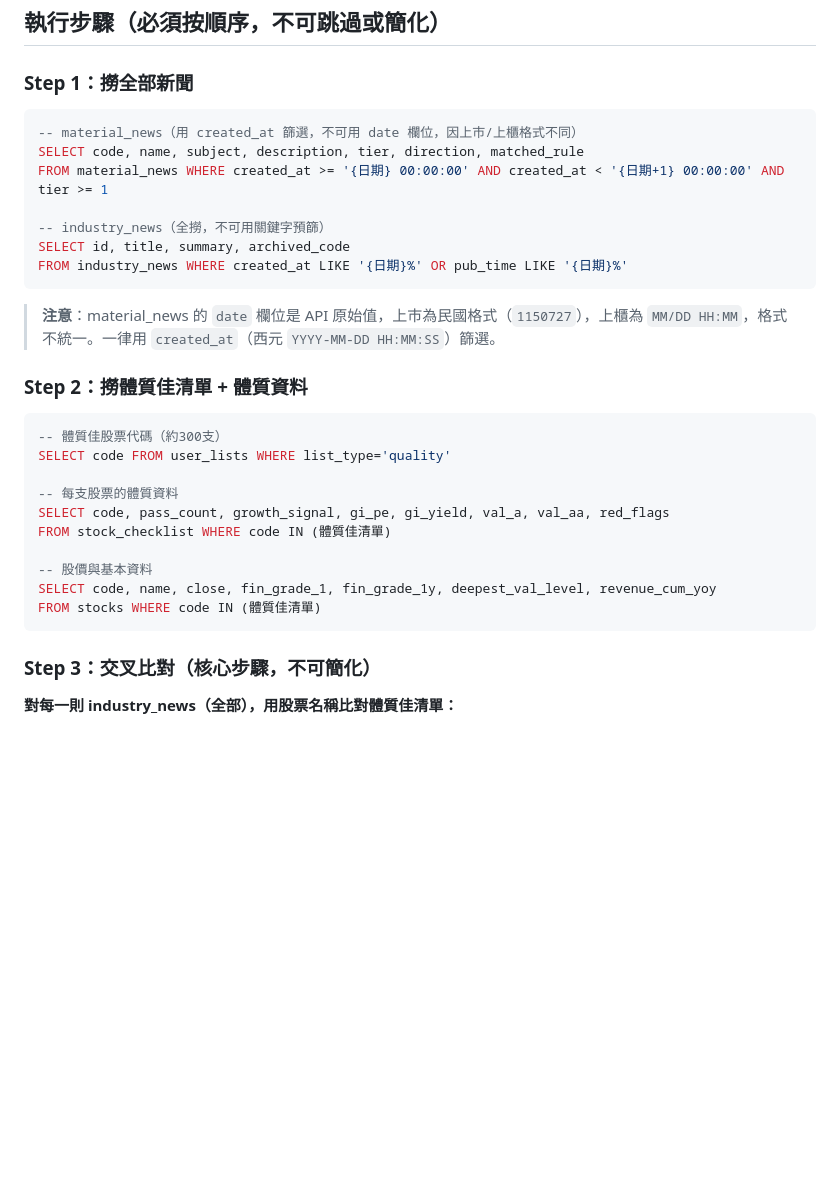
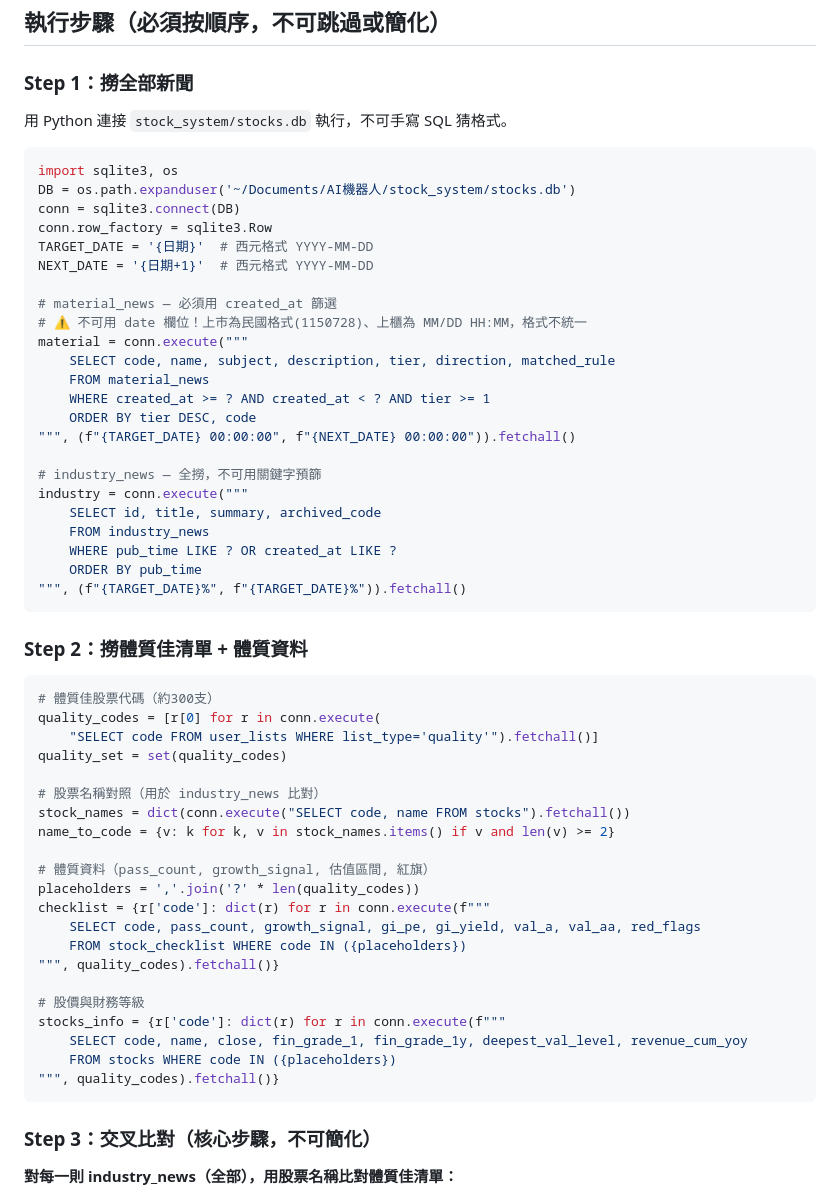
Before and after one commit to ccyu1007-web/roger, a Markdown page: prompts/daily_brief.md, the part around one of its changes. Rendered like a GitHub page; blank space fills up the shorter version.

Commit message:
部署更新: prompts/daily_brief.md

````diff
--- a/prompts/daily_brief.md
+++ b/prompts/daily_brief.md
@@ -6,31 +6,58 @@
 
 ### Step 1：撈全部新聞
 
-```sql
--- material_news（用 created_at 篩選，不可用 date 欄位，因上市/上櫃格式不同）
-SELECT code, name, subject, description, tier, direction, matched_rule
-FROM material_news WHERE created_at >= '{日期} 00:00:00' AND created_at < '{日期+1} 00:00:00' AND tier >= 1
+用 Python 連接 `stock_system/stocks.db` 執行，不可手寫 SQL 猜格式。
 
--- industry_news（全撈，不可用關鍵字預篩）
-SELECT id, title, summary, archived_code
-FROM industry_news WHERE created_at LIKE '{日期}%' OR pub_time LIKE '{日期}%'
+```python
+import sqlite3, os
+DB = os.path.expanduser('~/Documents/AI機器人/stock_system/stocks.db')
+conn = sqlite3.connect(DB)
+conn.row_factory = sqlite3.Row
+TARGET_DATE = '{日期}'  # 西元格式 YYYY-MM-DD
+NEXT_DATE = '{日期+1}'  # 西元格式 YYYY-MM-DD
+
+# material_news — 必須用 created_at 篩選
+# ⚠ 不可用 date 欄位！上市為民國格式(1150728)、上櫃為 MM/DD HH:MM，格式不統一
+material = conn.execute("""
+    SELECT code, name, subject, description, tier, direction, matched_rule
+    FROM material_news
+    WHERE created_at >= ? AND created_at < ? AND tier >= 1
+    ORDER BY tier DESC, code
+""", (f"{TARGET_DATE} 00:00:00", f"{NEXT_DATE} 00:00:00")).fetchall()
+
+# industry_news — 全撈，不可用關鍵字預篩
+industry = conn.execute("""
+    SELECT id, title, summary, archived_code
+    FROM industry_news
+    WHERE pub_time LIKE ? OR created_at LIKE ?
+    ORDER BY pub_time
+""", (f"{TARGET_DATE}%", f"{TARGET_DATE}%")).fetchall()
 ```
-
-> **注意**：material_news 的 `date` 欄位是 API 原始值，上市為民國格式（`1150727`），上櫃為 `MM/DD HH:MM`，格式不統一。一律用 `created_at`（西元 `YYYY-MM-DD HH:MM:SS`）篩選。
 
 ### Step 2：撈體質佳清單 + 體質資料
 
-```sql
--- 體質佳股票代碼（約300支）
-SELECT code FROM user_lists WHERE list_type='quality'
+```python
+# 體質佳股票代碼（約300支）
+quality_codes = [r[0] for r in conn.execute(
+    "SELECT code FROM user_lists WHERE list_type='quality'").fetchall()]
+quality_set = set(quality_codes)
 
--- 每支股票的體質資料
-SELECT code, pass_count, growth_signal, gi_pe, gi_yield, val_a, val_aa, red_flags
-FROM stock_checklist WHERE code IN (體質佳清單)
+# 股票名稱對照（用於 industry_news 比對）
+stock_names = dict(conn.execute("SELECT code, name FROM stocks").fetchall())
+name_to_code = {v: k for k, v in stock_names.items() if v and len(v) >= 2}
 
--- 股價與基本資料
-SELECT code, name, close, fin_grade_1, fin_grade_1y, deepest_val_level, revenue_cum_yoy
-FROM stocks WHERE code IN (體質佳清單)
+# 體質資料（pass_count, growth_signal, 估值區間, 紅旗）
+placeholders = ','.join('?' * len(quality_codes))
+checklist = {r['code']: dict(r) for r in conn.execute(f"""
+    SELECT code, pass_count, growth_signal, gi_pe, gi_yield, val_a, val_aa, red_flags
+    FROM stock_checklist WHERE code IN ({placeholders})
+""", quality_codes).fetchall()}
+
+# 股價與財務等級
+stocks_info = {r['code']: dict(r) for r in conn.execute(f"""
+    SELECT code, name, close, fin_grade_1, fin_grade_1y, deepest_val_level, revenue_cum_yoy
+    FROM stocks WHERE code IN ({placeholders})
+""", quality_codes).fetchall()}
 ```
 
 ### Step 3：交叉比對（核心步驟，不可簡化）
````
Also changed, not shown: other parts of prompts/daily_brief.md (+37 -17 lines).
